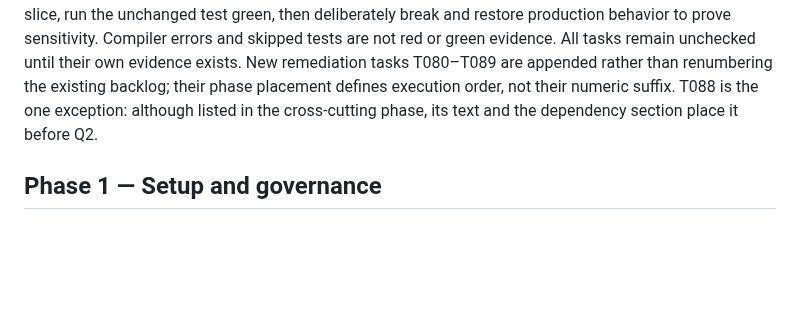
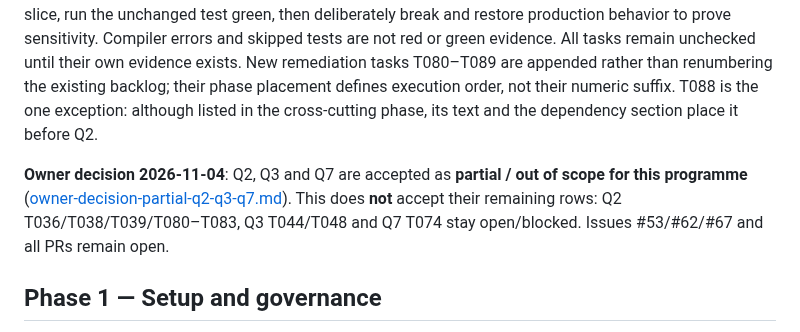
Before and after one commit to yhyu13/DOOM3_AINative, a Markdown page: specs/004-quality-renderer/tasks.md, the part around the change. Rendered like a GitHub page; blank space fills up the shorter version.

Commit message:
docs: record owner partial/out-of-scope decision for Q2/Q3/Q7 (#149)
Co-authored-by: yhxd123 <135325765+yhxd123@users.noreply.github.com>

```diff
--- a/specs/004-quality-renderer/tasks.md
+++ b/specs/004-quality-renderer/tasks.md
@@ -5,6 +5,8 @@
 **Status**: Execution backlog, not a claim that any task or gate has passed. Paths under `src/`, `tests/` and `scripts/` are proposed exact delivery locations. Paths prefixed `engine-fork:` name files in a separately reviewed fork branch, **not** permission to edit the pristine `doom3_orig/doom3` submodule. Split future stages into separate real issues/worktrees; do not use one issue for the whole programme.
 
 **Format**: `[P]` means the task may be prepared concurrently only in a **separate issue/worktree**; tasks in the same issue run serially under one writer. `[USn]` maps to the corresponding user story. For each behavioral change, first establish its public test seam, observe a real assertion failure, implement only that slice, run the unchanged test green, then deliberately break and restore production behavior to prove sensitivity. Compiler errors and skipped tests are not red or green evidence. All tasks remain unchecked until their own evidence exists. New remediation tasks T080–T089 are appended rather than renumbering the existing backlog; their phase placement defines execution order, not their numeric suffix. T088 is the one exception: although listed in the cross-cutting phase, its text and the dependency section place it before Q2.
+
+**Owner decision 2026-11-04**: Q2, Q3 and Q7 are accepted as **partial / out of scope for this programme** ([owner-decision-partial-q2-q3-q7.md](./owner-decision-partial-q2-q3-q7.md)). This does **not** accept their remaining rows: Q2 T036/T038/T039/T080–T083, Q3 T044/T048 and Q7 T074 stay open/blocked. Issues #53/#62/#67 and all PRs remain open.
 
 ## Phase 1 — Setup and governance
 
```
Also changed, not shown: specs/004-quality-renderer/owner-decision-partial-q2-q3-q7.md (added, +48 -0 lines).
